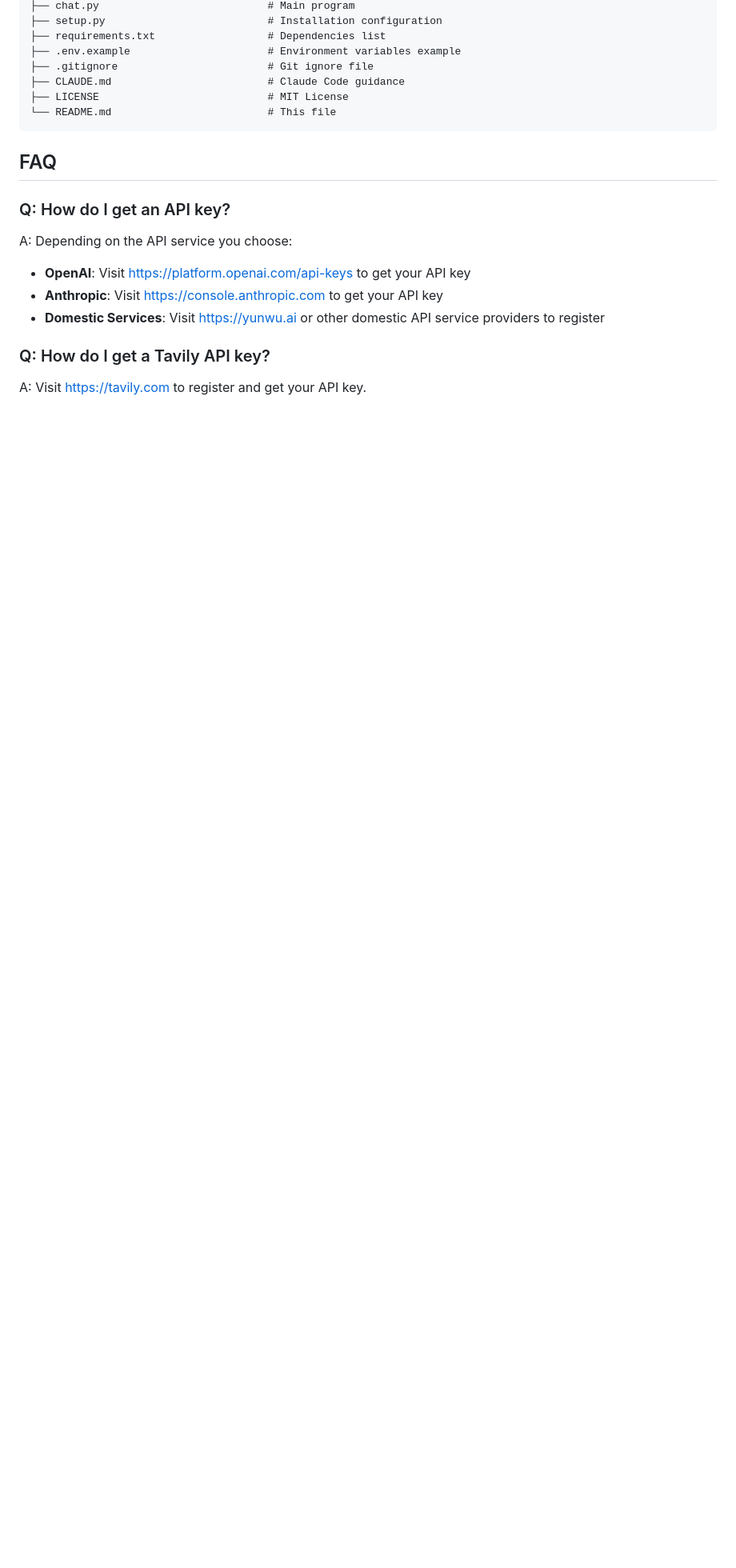
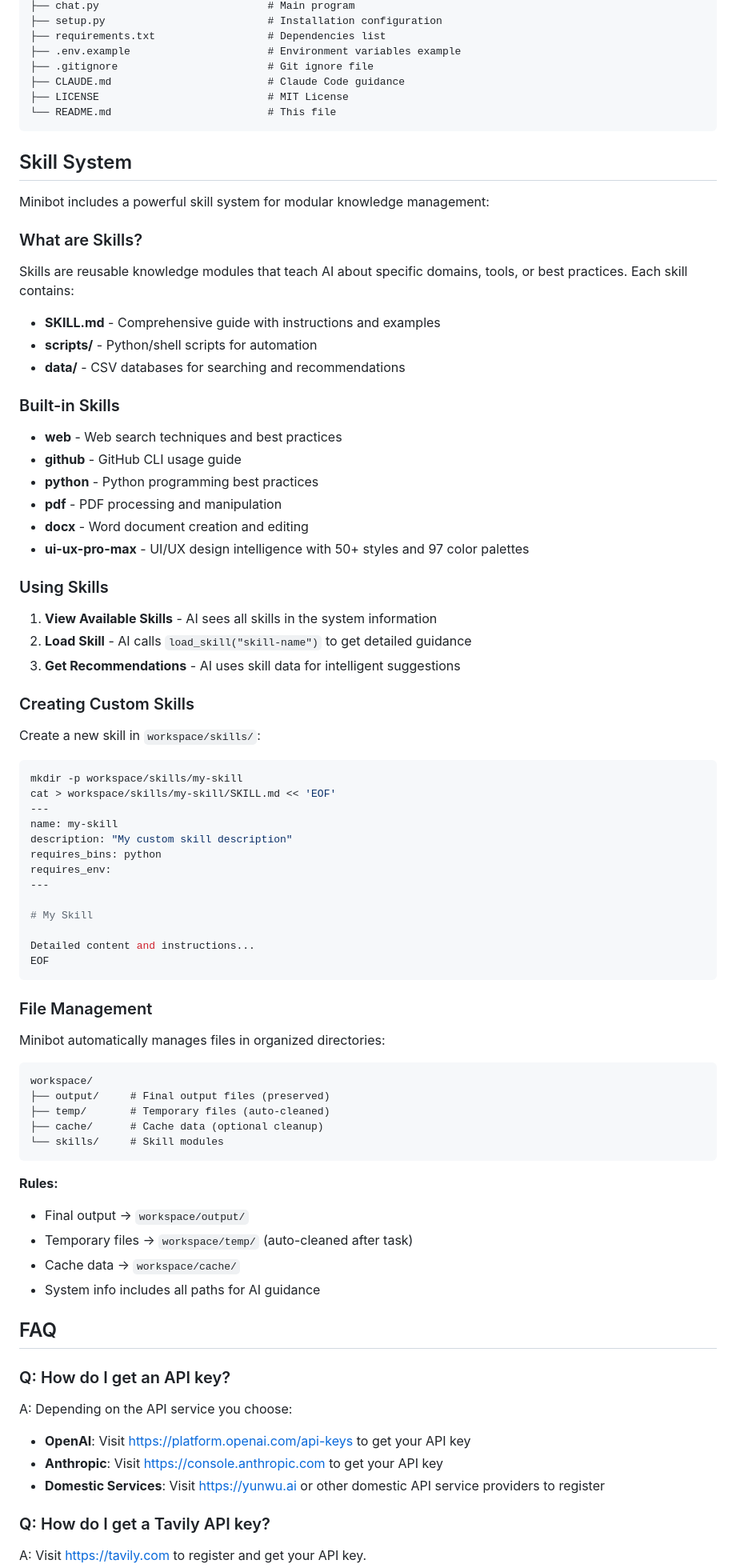
Before and after one commit to chuanchuan123321/minibot, a Markdown page: README.md, the part around the change. Shown at 80% size. Rendered like a GitHub page; blank space fills up the shorter version.

Commit message:
Add Skill System documentation to README

````diff
--- a/README.md
+++ b/README.md
@@ -361,6 +361,70 @@ Minibot/
 └── README.md                         # This file
 ```
 
+## Skill System
+
+Minibot includes a powerful skill system for modular knowledge management:
+
+### What are Skills?
+
+Skills are reusable knowledge modules that teach AI about specific domains, tools, or best practices. Each skill contains:
+- **SKILL.md** - Comprehensive guide with instructions and examples
+- **scripts/** - Python/shell scripts for automation
+- **data/** - CSV databases for searching and recommendations
+
+### Built-in Skills
+
+- **web** - Web search techniques and best practices
+- **github** - GitHub CLI usage guide
+- **python** - Python programming best practices
+- **pdf** - PDF processing and manipulation
+- **docx** - Word document creation and editing
+- **ui-ux-pro-max** - UI/UX design intelligence with 50+ styles and 97 color palettes
+
+### Using Skills
+
+1. **View Available Skills** - AI sees all skills in the system information
+2. **Load Skill** - AI calls `load_skill("skill-name")` to get detailed guidance
+3. **Get Recommendations** - AI uses skill data for intelligent suggestions
+
+### Creating Custom Skills
+
+Create a new skill in `workspace/skills/`:
+
+```bash
+mkdir -p workspace/skills/my-skill
+cat > workspace/skills/my-skill/SKILL.md << 'EOF'
+---
+name: my-skill
+description: "My custom skill description"
+requires_bins: python
+requires_env:
+---
+
+# My Skill
+
+Detailed content and instructions...
+EOF
+```
+
+### File Management
+
+Minibot automatically manages files in organized directories:
+
+```
+workspace/
+├── output/     # Final output files (preserved)
+├── temp/       # Temporary files (auto-cleaned)
+├── cache/      # Cache data (optional cleanup)
+└── skills/     # Skill modules
+```
+
+**Rules:**
+- Final output → `workspace/output/`
+- Temporary files → `workspace/temp/` (auto-cleaned after task)
+- Cache data → `workspace/cache/`
+- System info includes all paths for AI guidance
+
 ## FAQ
 
 ### Q: How do I get an API key?
````
Also changed, not shown: README.zh.md (+64 -0 lines).
